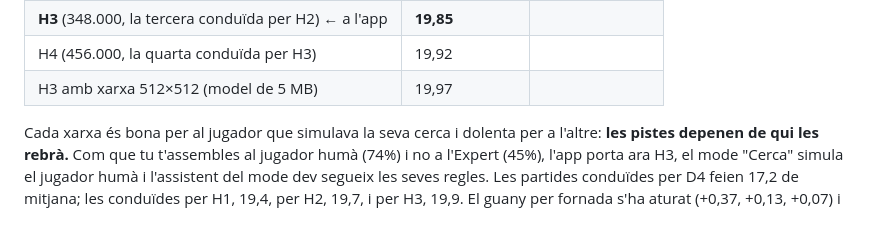
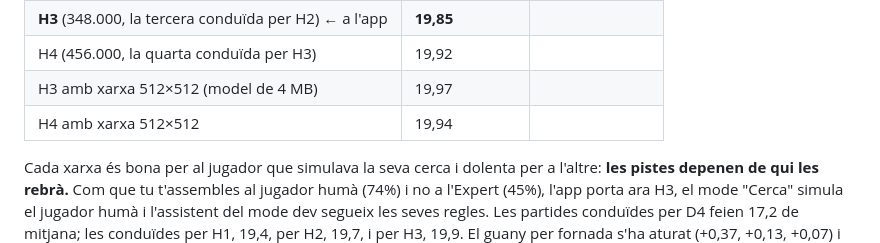
Before and after one commit to oriolbernal/hanabi-web, a Markdown page: docs/rl.md, the part around the change. Drawn GitHub-style.

```diff
--- a/docs/rl.md
+++ b/docs/rl.md
@@ -396,7 +396,8 @@ xarxa destil·lada d'aquestes dades (H1, 82.000 pistes) capgira el resultat:
 | H2 (240.000, la segona fornada conduïda per H1) | 19,72 | 18,76 |
 | **H3** (348.000, la tercera conduïda per H2) ← a l'app | **19,85** | |
 | H4 (456.000, la quarta conduïda per H3) | 19,92 | |
-| H3 amb xarxa 512×512 (model de 5 MB) | 19,97 | |
+| H3 amb xarxa 512×512 (model de 4 MB) | 19,97 | |
+| H4 amb xarxa 512×512 | 19,94 | |
 
 Cada xarxa és bona per al jugador que simulava la seva cerca i dolenta per a
 l'altre: **les pistes depenen de qui les rebrà.** Com que tu t'assembles al
```
Also changed, not shown: rl/README.md (+2 -1 lines).
